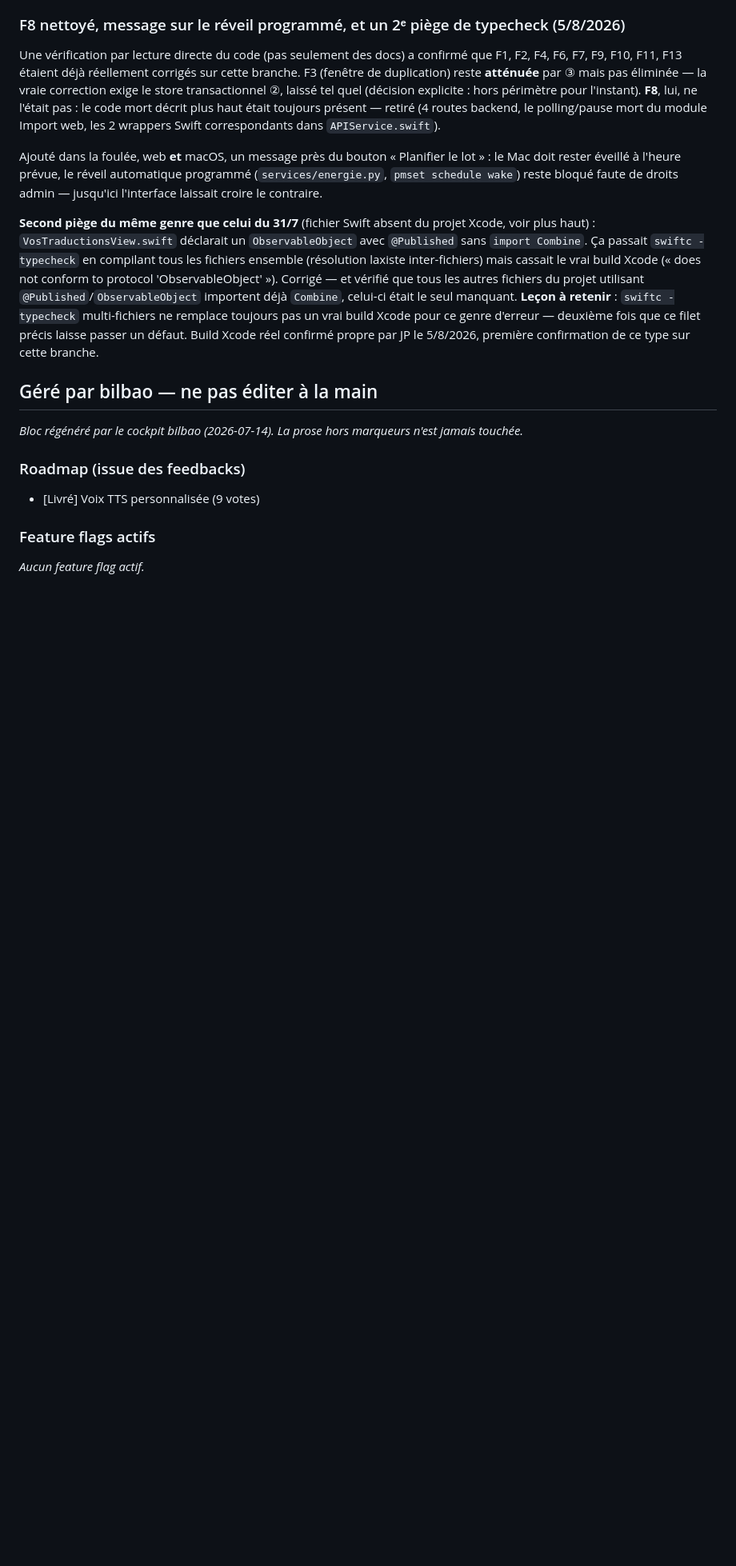
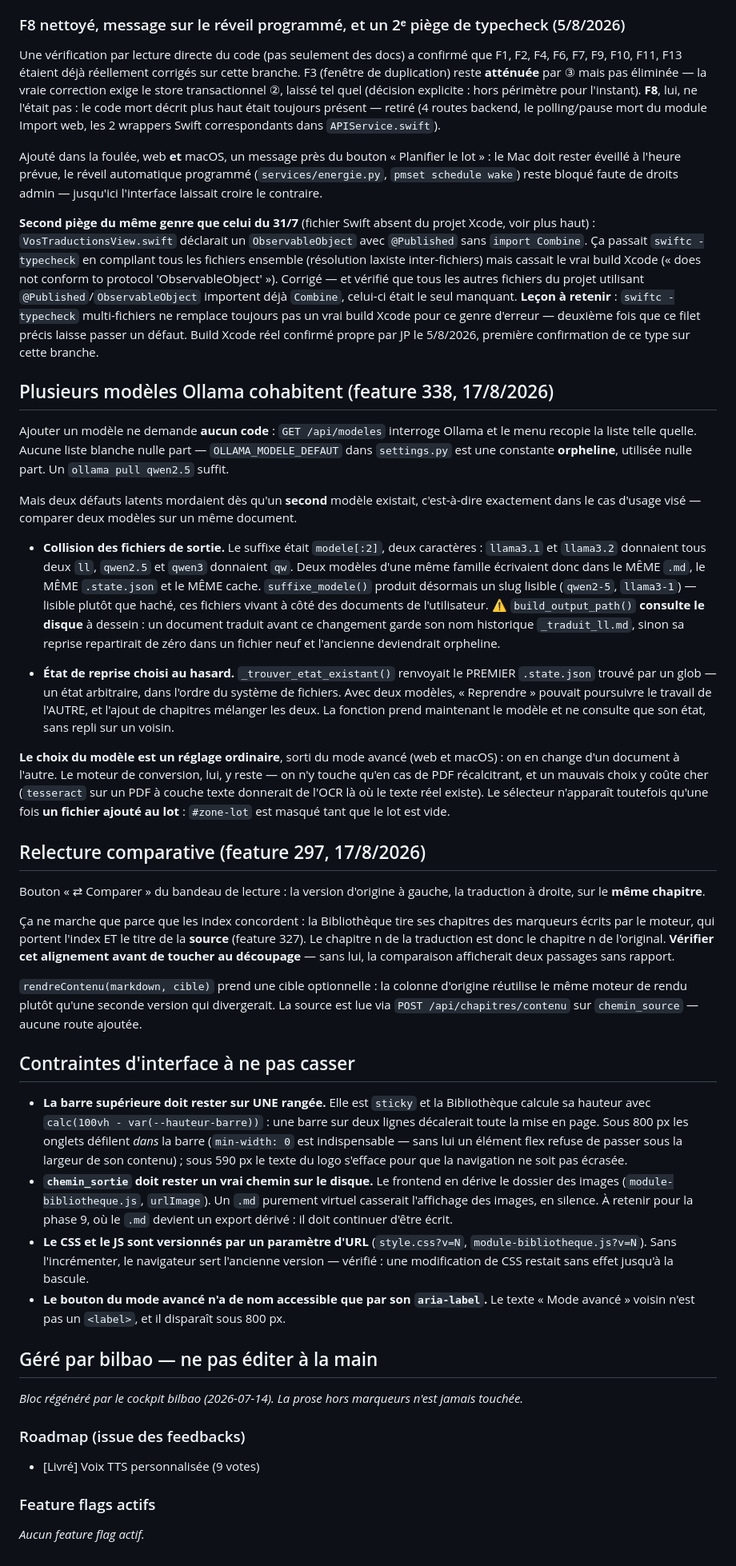
Before and after one commit to iechocreator-po/traducteur-pdf, a Markdown page: CLAUDE.md, the part around one of its changes. Shown at 80% size. Rendered like a GitHub page; blank space fills up the shorter version.

Commit message:
docs(CLAUDE.md): cohabitation de modeles, relecture comparative, contraintes UI
Trois sections ajoutees pour que la prochaine session ne rouvre pas ce qui vient
d'etre ferme.

- Plusieurs modeles Ollama (338) : ajouter un modele ne demande AUCUN code (la
  liste est dynamique, OLLAMA_MODELE_DEFAUT est une constante orpheline), mais
  deux defauts latents mordaient des le second modele — collision des fichiers de
  sortie sur `modele[:2]` et etat de reprise choisi au hasard par un glob. Note
  aussi que build_output_path consulte le disque a dessein (compat des anciens
  noms `_traduit_ll.md`), et que le selecteur n'apparait qu'une fois un fichier
  ajoute au lot.
- Relecture comparative (297) : elle ne fonctionne que parce que les index de
  chapitres sont alignes sur ceux de la SOURCE (feature 327). A verifier avant de
  toucher au decoupage.
- Contraintes d'interface : la barre superieure doit rester sur une rangee (la
  Bibliotheque calcule sa hauteur avec `calc(100vh - var(--hauteur-barre))`) ;
  `chemin_sortie` doit rester un vrai chemin disque, sinon les images cassent en
  silence — a retenir pour la phase 9 ou le .md devient un export derive ; le CSS
  et le JS sont versionnes par un parametre d'URL a incrementer ; le bouton du
  mode avance n'a de nom accessible que par son aria-label.

Corrige au passage deux passages devenus faux : le modele n'est plus un reglage
avance depuis le 17/8.

Co-Authored-By: Claude Opus 5 <noreply@anthropic.com>

```diff
--- a/CLAUDE.md
+++ b/CLAUDE.md
@@ -732,6 +733,73 @@ pour ce genre d'erreur — deuxième fois que ce filet précis laisse passer un
 défaut. Build Xcode réel confirmé propre par JP le 5/8/2026, première
 confirmation de ce type sur cette branche.
 
+## Plusieurs modèles Ollama cohabitent (feature 338, 17/8/2026)
+
+Ajouter un modèle ne demande **aucun code** : `GET /api/modeles` interroge Ollama
+et le menu recopie la liste telle quelle. Aucune liste blanche nulle part —
+`OLLAMA_MODELE_DEFAUT` dans `settings.py` est une constante **orpheline**,
+utilisée nulle part. Un `ollama pull qwen2.5` suffit.
+
+Mais deux défauts latents mordaient dès qu'un **second** modèle existait, c'est-à-dire
+exactement dans le cas d'usage visé — comparer deux modèles sur un même document.
+
+- **Collision des fichiers de sortie.** Le suffixe était `modele[:2]`, deux
+  caractères : `llama3.1` et `llama3.2` donnaient tous deux `ll`, `qwen2.5` et
+  `qwen3` donnaient `qw`. Deux modèles d'une même famille écrivaient donc dans le
+  MÊME `.md`, le MÊME `.state.json` et le MÊME cache. `suffixe_modele()` produit
+  désormais un slug lisible (`qwen2-5`, `llama3-1`) — lisible plutôt que haché,
+  ces fichiers vivant à côté des documents de l'utilisateur.
+  ⚠️ `build_output_path()` **consulte le disque** à dessein : un document traduit
+  avant ce changement garde son nom historique `_traduit_ll.md`, sinon sa reprise
+  repartirait de zéro dans un fichier neuf et l'ancienne deviendrait orpheline.
+
+- **État de reprise choisi au hasard.** `_trouver_etat_existant()` renvoyait le
+  PREMIER `.state.json` trouvé par un glob — un état arbitraire, dans l'ordre du
+  système de fichiers. Avec deux modèles, « Reprendre » pouvait poursuivre le
+  travail de l'AUTRE, et l'ajout de chapitres mélanger les deux. La fonction prend
+  maintenant le modèle et ne consulte que son état, sans repli sur un voisin.
+
+**Le choix du modèle est un réglage ordinaire**, sorti du mode avancé (web et
+macOS) : on en change d'un document à l'autre. Le moteur de conversion, lui, y
+reste — on n'y touche qu'en cas de PDF récalcitrant, et un mauvais choix y coûte
+cher (`tesseract` sur un PDF à couche texte donnerait de l'OCR là où le texte
+réel existe). Le sélecteur n'apparaît toutefois qu'une fois **un fichier ajouté
+au lot** : `#zone-lot` est masqué tant que le lot est vide.
+
+## Relecture comparative (feature 297, 17/8/2026)
+
+Bouton « ⇄ Comparer » du bandeau de lecture : la version d'origine à gauche, la
+traduction à droite, sur le **même chapitre**.
+
+Ça ne marche que parce que les index concordent : la Bibliothèque tire ses
+chapitres des marqueurs écrits par le moteur, qui portent l'index ET le titre de
+la **source** (feature 327). Le chapitre n de la traduction est donc le chapitre n
+de l'original. **Vérifier cet alignement avant de toucher au découpage** — sans
+lui, la comparaison afficherait deux passages sans rapport.
+
+`rendreContenu(markdown, cible)` prend une cible optionnelle : la colonne
+d'origine réutilise le même moteur de rendu plutôt qu'une seconde version qui
+divergerait. La source est lue via `POST /api/chapitres/contenu` sur
+`chemin_source` — aucune route ajoutée.
+
+## Contraintes d'interface à ne pas casser
+
+- **La barre supérieure doit rester sur UNE rangée.** Elle est `sticky` et la
+  Bibliothèque calcule sa hauteur avec `calc(100vh - var(--hauteur-barre))` : une
+  barre sur deux lignes décalerait toute la mise en page. Sous 800 px les onglets
+  défilent *dans* la barre (`min-width: 0` est indispensable — sans lui un élément
+  flex refuse de passer sous la largeur de son contenu) ; sous 590 px le texte du
+  logo s'efface pour que la navigation ne soit pas écrasée.
+- **`chemin_sortie` doit rester un vrai chemin sur le disque.** Le frontend en
+  dérive le dossier des images (`module-bibliotheque.js`, `urlImage`). Un `.md`
+  purement virtuel casserait l'affichage des images, en silence. À retenir pour la
+  phase 9, où le `.md` devient un export dérivé : il doit continuer d'être écrit.
+- **Le CSS et le JS sont versionnés par un paramètre d'URL** (`style.css?v=N`,
+  `module-bibliotheque.js?v=N`). Sans l'incrémenter, le navigateur sert l'ancienne
+  version — vérifié : une modification de CSS restait sans effet jusqu'à la bascule.
+- **Le bouton du mode avancé n'a de nom accessible que par son `aria-label`.** Le
+  texte « Mode avancé » voisin n'est pas un `<label>`, et il disparaît sous 800 px.
+
 ## Géré par bilbao — ne pas éditer à la main
 _Bloc régénéré par le cockpit bilbao (2026-07-14). La prose hors marqueurs n'est jamais touchée._
 
```
Also changed, not shown: other parts of CLAUDE.md (+3 -2 lines).
